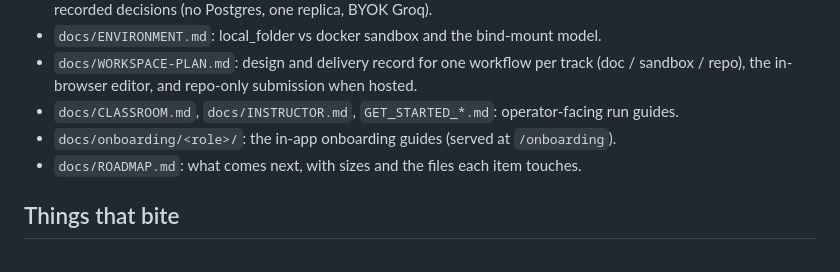
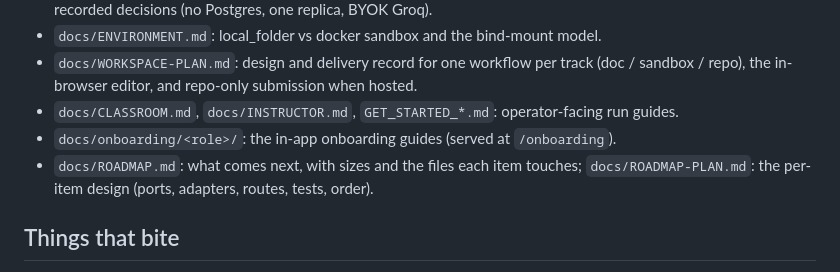
Before and after one commit to decagondev/engineer-sim, a Markdown page: CLAUDE.md, the part around the change. Drawn GitHub-style.

```diff
--- a/CLAUDE.md
+++ b/CLAUDE.md
@@ -186,7 +186,8 @@ closures). Static desktop shell in `static/`: `shell.js` is the app registry; ea
   sandbox / repo), the in-browser editor, and repo-only submission when hosted.
 - `docs/CLASSROOM.md`, `docs/INSTRUCTOR.md`, `GET_STARTED_*.md`: operator-facing run guides.
 - `docs/onboarding/<role>/`: the in-app onboarding guides (served at `/onboarding`).
-- `docs/ROADMAP.md`: what comes next, with sizes and the files each item touches.
+- `docs/ROADMAP.md`: what comes next, with sizes and the files each item touches;
+  `docs/ROADMAP-PLAN.md`: the per-item design (ports, adapters, routes, tests, order).
 
 ## Things that bite
 
```
Also changed, not shown: docs/ROADMAP-PLAN.md (added, +280 -0 lines), docs/ROADMAP.md (+6 -3 lines).
